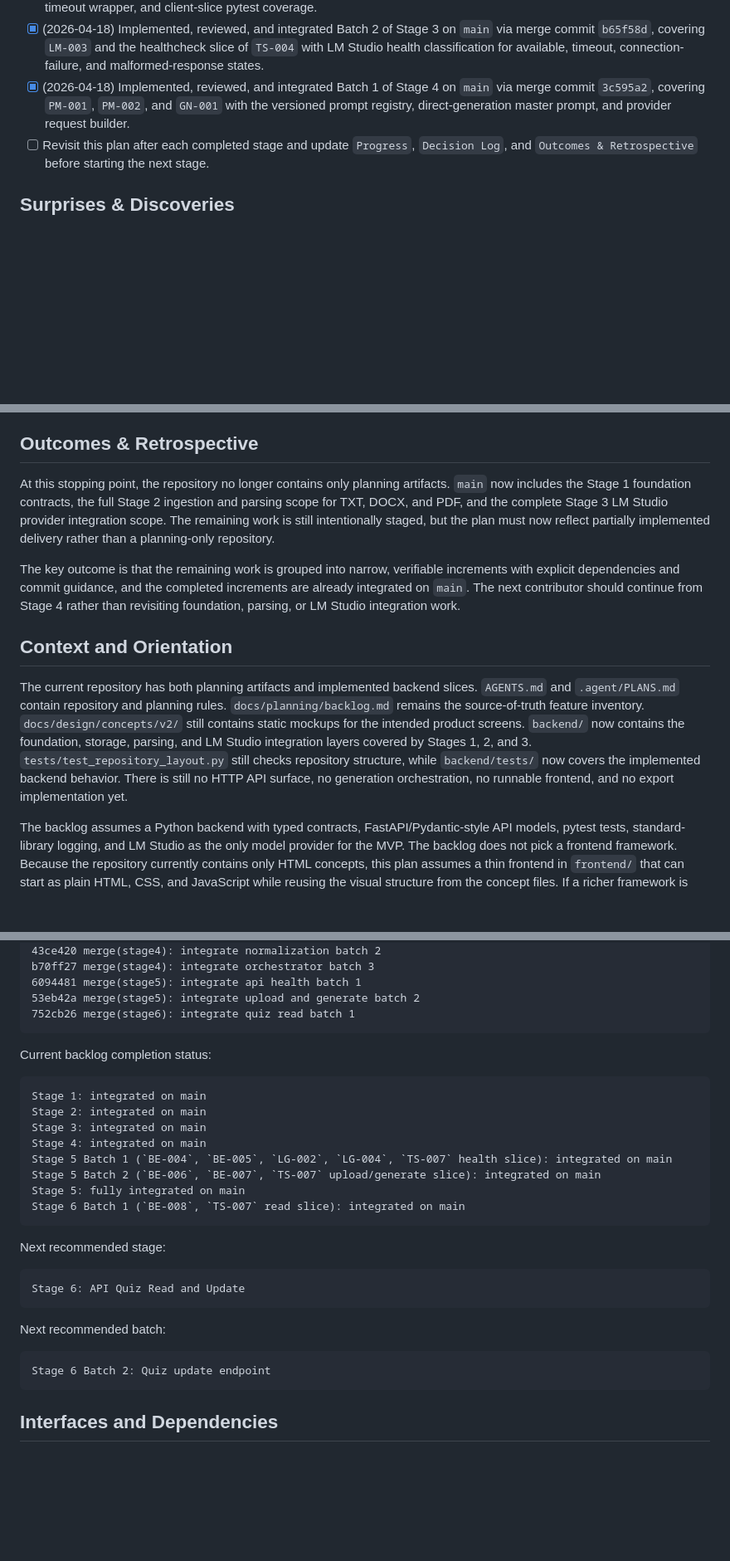
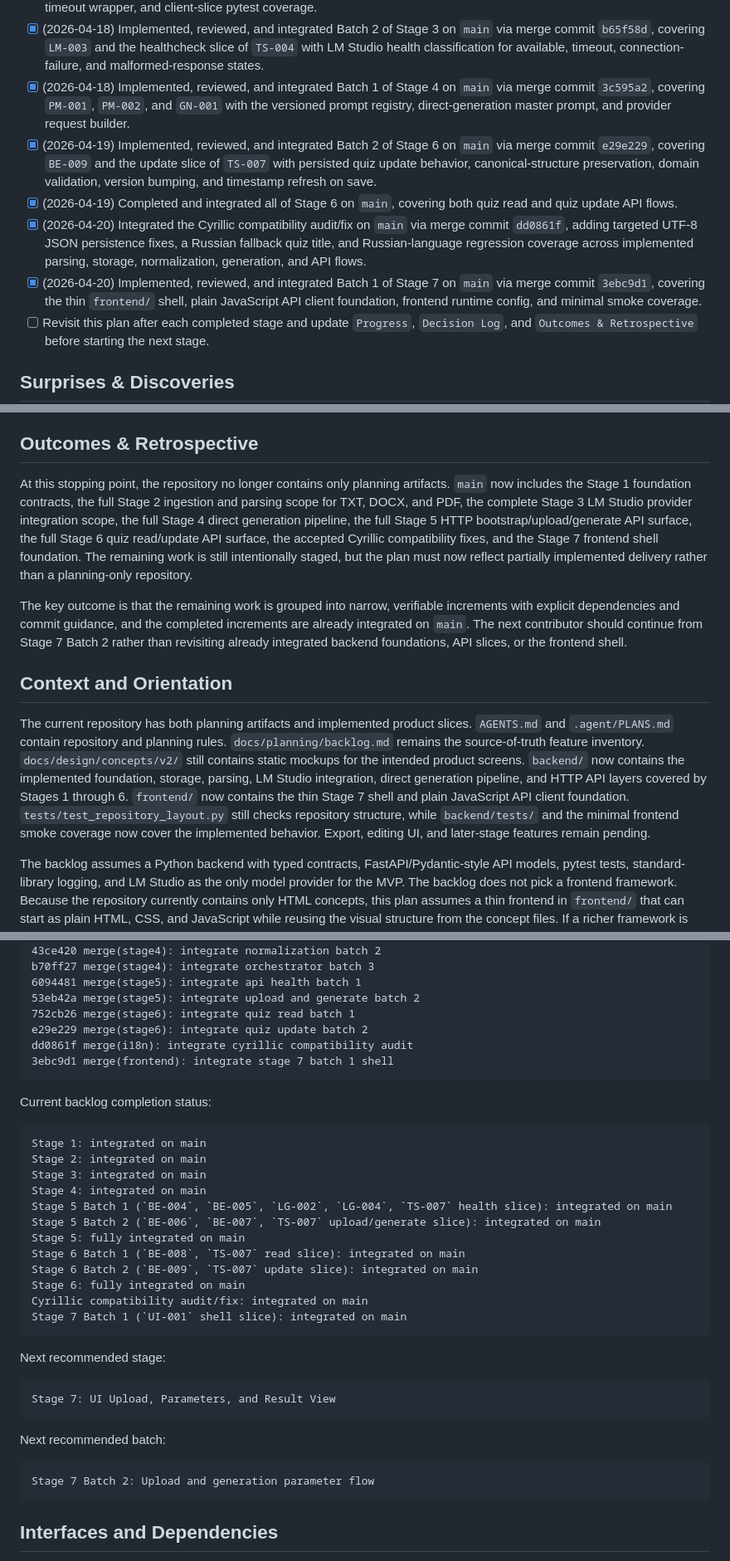
Before and after one commit to bk-ru/quizcraft, a Markdown page: docs/execplans/2026-04-17-staged-mvp-delivery.md, 3 parts joined by grey strips. Shown at 83% size. Rendered like a GitHub page; blank space fills up the shorter version.

Commit message:
docs(execplan): sync stage 6 and stage 7 status

```diff
--- a/docs/execplans/2026-04-17-staged-mvp-delivery.md
+++ b/docs/execplans/2026-04-17-staged-mvp-delivery.md
@@ -23,6 +23,10 @@ This plan does not implement code by itself. It organizes the remaining backlog
 - [x] (2026-04-18) Implemented, reviewed, and integrated Batch 1 of Stage 3 on `main` via merge commit `88dc67f`, covering `LM-001`, `LM-002`, `LM-004`, and the client slice of `TS-004` with the provider contract, structured LM Studio client, retry-timeout wrapper, and client-slice pytest coverage.
 - [x] (2026-04-18) Implemented, reviewed, and integrated Batch 2 of Stage 3 on `main` via merge commit `b65f58d`, covering `LM-003` and the healthcheck slice of `TS-004` with LM Studio health classification for available, timeout, connection-failure, and malformed-response states.
 - [x] (2026-04-18) Implemented, reviewed, and integrated Batch 1 of Stage 4 on `main` via merge commit `3c595a2`, covering `PM-001`, `PM-002`, and `GN-001` with the versioned prompt registry, direct-generation master prompt, and provider request builder.
+- [x] (2026-04-19) Implemented, reviewed, and integrated Batch 2 of Stage 6 on `main` via merge commit `e29e229`, covering `BE-009` and the update slice of `TS-007` with persisted quiz update behavior, canonical-structure preservation, domain validation, version bumping, and timestamp refresh on save.
+- [x] (2026-04-19) Completed and integrated all of Stage 6 on `main`, covering both quiz read and quiz update API flows.
+- [x] (2026-04-20) Integrated the Cyrillic compatibility audit/fix on `main` via merge commit `dd0861f`, adding targeted UTF-8 JSON persistence fixes, a Russian fallback quiz title, and Russian-language regression coverage across implemented parsing, storage, normalization, generation, and API flows.
+- [x] (2026-04-20) Implemented, reviewed, and integrated Batch 1 of Stage 7 on `main` via merge commit `3ebc9d1`, covering the thin `frontend/` shell, plain JavaScript API client foundation, frontend runtime config, and minimal smoke coverage.
 - [ ] Revisit this plan after each completed stage and update `Progress`, `Decision Log`, and `Outcomes & Retrospective` before starting the next stage.
 
 ## Surprises & Discoveries
@@ -90,13 +94,13 @@ This plan does not implement code by itself. It organizes the remaining backlog
 
 ## Outcomes & Retrospective
 
-At this stopping point, the repository no longer contains only planning artifacts. `main` now includes the Stage 1 foundation contracts, the full Stage 2 ingestion and parsing scope for TXT, DOCX, and PDF, and the complete Stage 3 LM Studio provider integration scope. The remaining work is still intentionally staged, but the plan must now reflect partially implemented delivery rather than a planning-only repository.
+At this stopping point, the repository no longer contains only planning artifacts. `main` now includes the Stage 1 foundation contracts, the full Stage 2 ingestion and parsing scope for TXT, DOCX, and PDF, the complete Stage 3 LM Studio provider integration scope, the full Stage 4 direct generation pipeline, the full Stage 5 HTTP bootstrap/upload/generate API surface, the full Stage 6 quiz read/update API surface, the accepted Cyrillic compatibility fixes, and the Stage 7 frontend shell foundation. The remaining work is still intentionally staged, but the plan must now reflect partially implemented delivery rather than a planning-only repository.
 
-The key outcome is that the remaining work is grouped into narrow, verifiable increments with explicit dependencies and commit guidance, and the completed increments are already integrated on `main`. The next contributor should continue from Stage 4 rather than revisiting foundation, parsing, or LM Studio integration work.
+The key outcome is that the remaining work is grouped into narrow, verifiable increments with explicit dependencies and commit guidance, and the completed increments are already integrated on `main`. The next contributor should continue from Stage 7 Batch 2 rather than revisiting already integrated backend foundations, API slices, or the frontend shell.
 
 ## Context and Orientation
 
-The current repository has both planning artifacts and implemented backend slices. `AGENTS.md` and `.agent/PLANS.md` contain repository and planning rules. `docs/planning/backlog.md` remains the source-of-truth feature inventory. `docs/design/concepts/v2/` still contains static mockups for the intended product screens. `backend/` now contains the foundation, storage, parsing, and LM Studio integration layers covered by Stages 1, 2, and 3. `tests/test_repository_layout.py` still checks repository structure, while `backend/tests/` now covers the implemented backend behavior. There is still no HTTP API surface, no generation orchestration, no runnable frontend, and no export implementation yet.
+The current repository has both planning artifacts and implemented product slices. `AGENTS.md` and `.agent/PLANS.md` contain repository and planning rules. `docs/planning/backlog.md` remains the source-of-truth feature inventory. `docs/design/concepts/v2/` still contains static mockups for the intended product screens. `backend/` now contains the implemented foundation, storage, parsing, LM Studio integration, direct generation pipeline, and HTTP API layers covered by Stages 1 through 6. `frontend/` now contains the thin Stage 7 shell and plain JavaScript API client foundation. `tests/test_repository_layout.py` still checks repository structure, while `backend/tests/` and the minimal frontend smoke coverage now cover the implemented behavior. Export, editing UI, and later-stage features remain pending.
 
 The backlog assumes a Python backend with typed contracts, FastAPI/Pydantic-style API models, pytest tests, standard-library logging, and LM Studio as the only model provider for the MVP. The backlog does not pick a frontend framework. Because the repository currently contains only HTML concepts, this plan assumes a thin frontend in `frontend/` that can start as plain HTML, CSS, and JavaScript while reusing the visual structure from the concept files. If a richer framework is chosen later, the plan should be revised before Stage 7.
 
@@ -530,6 +534,9 @@ Current integrated state:
     6094481 merge(stage5): integrate api health batch 1
     53eb42a merge(stage5): integrate upload and generate batch 2
     752cb26 merge(stage6): integrate quiz read batch 1
+    e29e229 merge(stage6): integrate quiz update batch 2
+    dd0861f merge(i18n): integrate cyrillic compatibility audit
+    3ebc9d1 merge(frontend): integrate stage 7 batch 1 shell
 
 Current backlog completion status:
 
@@ -541,14 +548,18 @@ Current backlog completion status:
     Stage 5 Batch 2 (`BE-006`, `BE-007`, `TS-007` upload/generate slice): integrated on main
     Stage 5: fully integrated on main
     Stage 6 Batch 1 (`BE-008`, `TS-007` read slice): integrated on main
+    Stage 6 Batch 2 (`BE-009`, `TS-007` update slice): integrated on main
+    Stage 6: fully integrated on main
+    Cyrillic compatibility audit/fix: integrated on main
+    Stage 7 Batch 1 (`UI-001` shell slice): integrated on main
 
 Next recommended stage:
 
-    Stage 6: API Quiz Read and Update
+    Stage 7: UI Upload, Parameters, and Result View
 
 Next recommended batch:
 
-    Stage 6 Batch 2: Quiz update endpoint
+    Stage 7 Batch 2: Upload and generation parameter flow
 
 ## Interfaces and Dependencies
 
```
